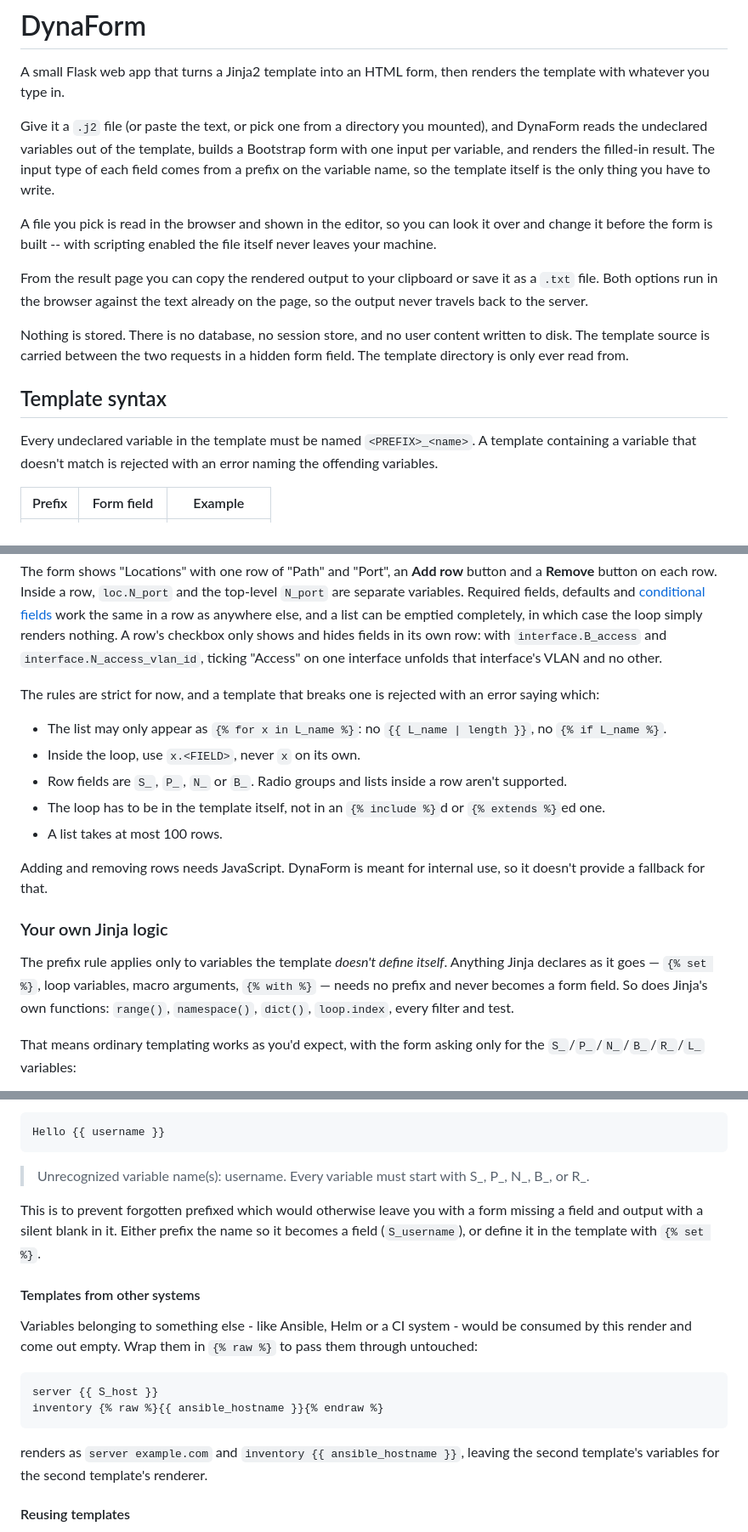
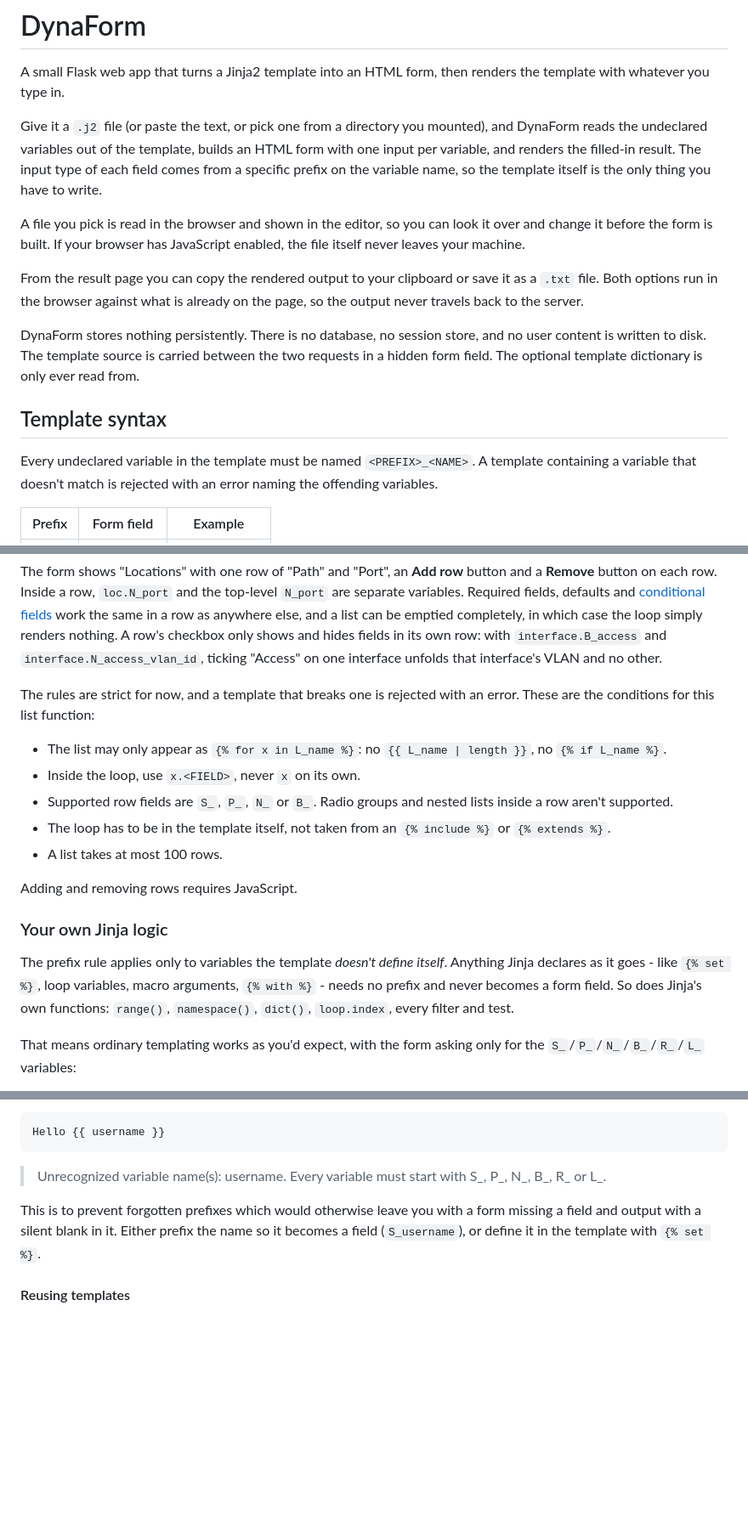
Before and after one commit to 0uwl/dynaform, a Markdown page: README.md, 3 parts joined by grey strips. Shown at 85% size. Drawn GitHub-style; blank space fills up the shorter version.

````diff
--- a/README.md
+++ b/README.md
@@ -4,25 +4,25 @@ A small Flask web app that turns a Jinja2 template into an HTML form, then rende
 template with whatever you type in.
 
 Give it a `.j2` file (or paste the text, or pick one from a directory you mounted), and
-DynaForm reads the undeclared variables out of the template, builds a Bootstrap form with one
+DynaForm reads the undeclared variables out of the template, builds an HTML form with one
 input per variable, and renders the filled-in result. The input type of each field comes from a
-prefix on the variable name, so the template itself is the only thing you have to write.
+specific prefix on the variable name, so the template itself is the only thing you have to write.
 
 A file you pick is read in the browser and shown in the editor, so you can look it over and
-change it before the form is built -- with scripting enabled the file itself never leaves your
-machine.
+change it before the form is built. If your browser has JavaScript enabled, the file itself
+never leaves your machine.
 
 From the result page you can copy the rendered output to your clipboard or save it as a `.txt`
-file. Both options run in the browser against the text already on the page, so the output never travels
+file. Both options run in the browser against what is already on the page, so the output never travels
 back to the server.
 
-Nothing is stored. There is no database, no session store, and no user content written to disk.
-The template source is carried between the two requests in a hidden form field. The template
-directory is only ever read from.
+DynaForm stores nothing persistently. There is no database, no session store, and no user content is
+written to disk. The template source is carried between the two requests in a hidden form field.
+The optional template dictionary is only ever read from.
 
 ## Template syntax
 
-Every undeclared variable in the template must be named `<PREFIX>_<name>`. A template containing
+Every undeclared variable in the template must be named `<PREFIX>_<NAME>`. A template containing
 a variable that doesn't match is rejected with an error naming the offending variables.
 
 | Prefix | Form field | Example        |
@@ -107,22 +113,22 @@ renders nothing. A row's checkbox only shows and hides fields in its own row: wi
 `interface.B_access` and `interface.N_access_vlan_id`, ticking "Access" on one interface unfolds
 that interface's VLAN and no other.
 
-The rules are strict for now, and a template that breaks one is rejected with an error saying which:
+The rules are strict for now, and a template that breaks one is rejected with an error. These
+are the conditions for this list function:
 
 - The list may only appear as `{% for x in L_name %}`: no `{{ L_name | length }}`, no
   `{% if L_name %}`.
 - Inside the loop, use `x.<FIELD>`, never `x` on its own.
-- Row fields are `S_`, `P_`, `N_` or `B_`. Radio groups and lists inside a row aren't supported.
-- The loop has to be in the template itself, not in an `{% include %}`d or `{% extends %}`ed one.
+- Supported row fields are `S_`, `P_`, `N_` or `B_`. Radio groups and nested lists inside a row aren't supported.
+- The loop has to be in the template itself, not taken from an `{% include %}` or `{% extends %}`.
 - A list takes at most 100 rows.
 
-Adding and removing rows needs JavaScript. DynaForm is meant for internal use, so it doesn't
-provide a fallback for that.
+Adding and removing rows requires JavaScript.
 
 ### Your own Jinja logic
 
 The prefix rule applies only to variables the template *doesn't define itself*. Anything Jinja
-declares as it goes — `{% set %}`, loop variables, macro arguments, `{% with %}` — needs no prefix
+declares as it goes - like `{% set %}`, loop variables, macro arguments, `{% with %}` - needs no prefix
 and never becomes a form field. So does Jinja's own functions: `range()`, `namespace()`, `dict()`,
 `loop.index`, every filter and test.
 
@@ -147,24 +153,11 @@ One thing is refused: a variable that is never defined anywhere and carries no p
 Hello {{ username }}
 ```
 
-> Unrecognized variable name(s): username. Every variable must start with S_, P_, N_, B_, or R_.
+> Unrecognized variable name(s): username. Every variable must start with S_, P_, N_, B_, R_ or L_.
 
-This is to prevent forgotten prefixed which would otherwise leave
+This is to prevent forgotten prefixes which would otherwise leave
 you with a form missing a field and output with a silent blank in it. Either prefix the name so it
 becomes a field (`S_username`), or define it in the template with `{% set %}`.
-
-#### Templates from other systems
-
-Variables belonging to something else - like Ansible, Helm or a CI system - would be consumed by this
-render and come out empty. Wrap them in `{% raw %}` to pass them through untouched:
-
-```jinja
-server {{ S_host }}
-inventory {% raw %}{{ ansible_hostname }}{% endraw %}
-```
-
-renders as `server example.com` and `inventory {{ ansible_hostname }}`, leaving the second
-template's variables for the second template's renderer.
 
 #### Reusing templates
 
````
Also changed, not shown: other parts of README.md (+42 -24 lines).
